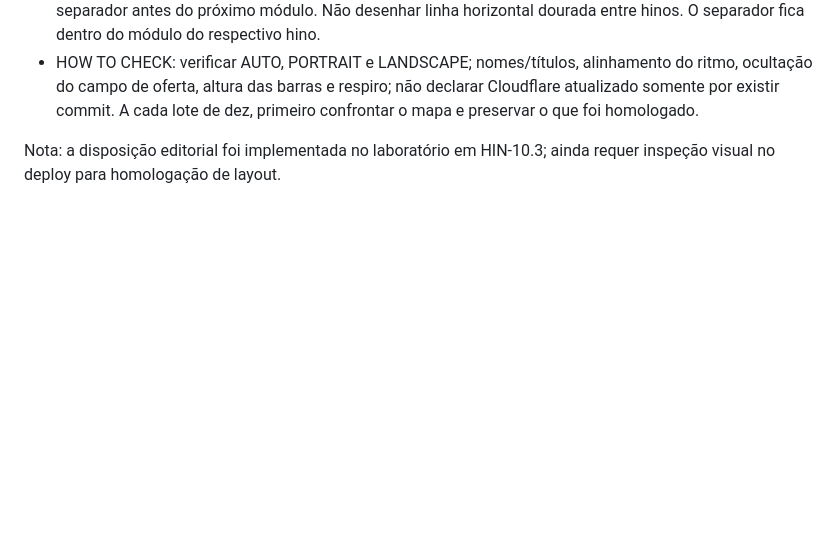
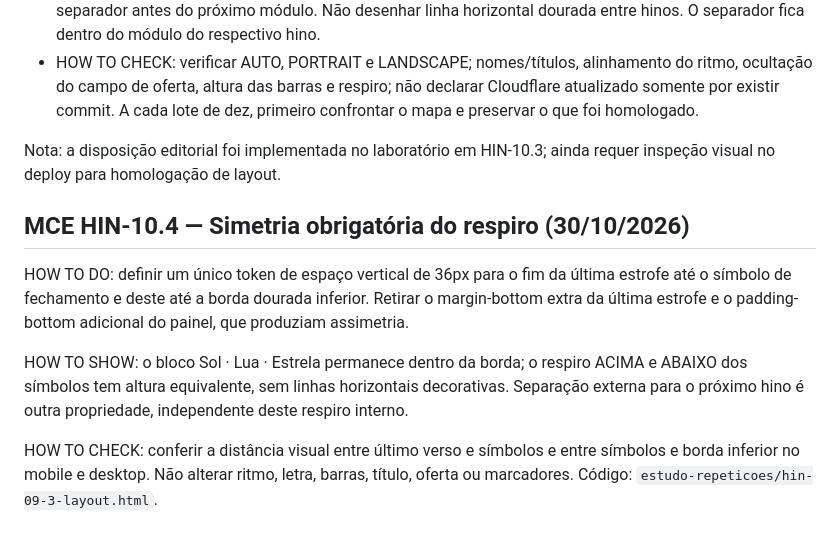
Before and after one commit to siyayoacademy/mestrecantoensino, a Markdown page: MAPA-DE-REPETICOES.md, the part around the change. GitHub-like rendering; blank space fills up the shorter version.

Commit message:
docs(mce): record symmetric 36px internal hymn breathing rule

```diff
--- a/MAPA-DE-REPETICOES.md
+++ b/MAPA-DE-REPETICOES.md
@@ -47,3 +47,11 @@ Escopo: leitura consecutiva dos hinos 01–10 no módulo `estudo-repeticoes/hin-
 - HOW TO CHECK: verificar AUTO, PORTRAIT e LANDSCAPE; nomes/títulos, alinhamento do ritmo, ocultação do campo de oferta, altura das barras e respiro; não declarar Cloudflare atualizado somente por existir commit. A cada lote de dez, primeiro confrontar o mapa e preservar o que foi homologado.
 
 Nota: a disposição editorial foi implementada no laboratório em HIN-10.3; ainda requer inspeção visual no deploy para homologação de layout.
+
+## MCE HIN-10.4 — Simetria obrigatória do respiro (30/10/2026)
+
+HOW TO DO: definir um único token de espaço vertical de 36px para o fim da última estrofe até o símbolo de fechamento e deste até a borda dourada inferior. Retirar o margin-bottom extra da última estrofe e o padding-bottom adicional do painel, que produziam assimetria.
+
+HOW TO SHOW: o bloco Sol · Lua · Estrela permanece dentro da borda; o respiro ACIMA e ABAIXO dos símbolos tem altura equivalente, sem linhas horizontais decorativas. Separação externa para o próximo hino é outra propriedade, independente deste respiro interno.
+
+HOW TO CHECK: conferir a distância visual entre último verso e símbolos e entre símbolos e borda inferior no mobile e desktop. Não alterar ritmo, letra, barras, título, oferta ou marcadores. Código: `estudo-repeticoes/hin-09-3-layout.html`.
```
